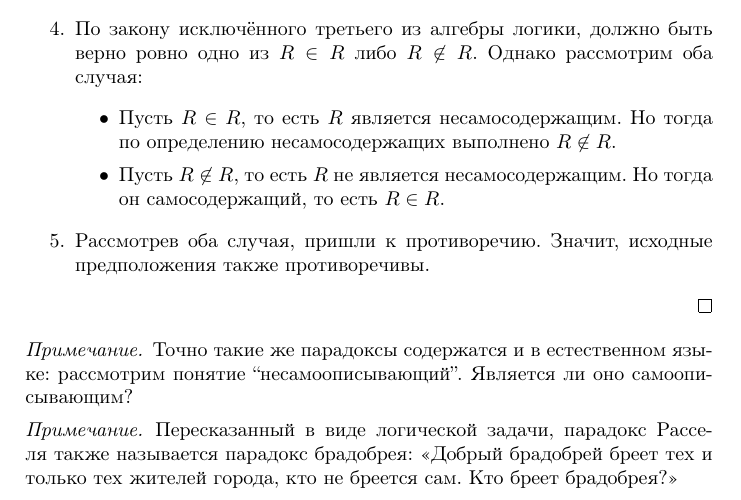
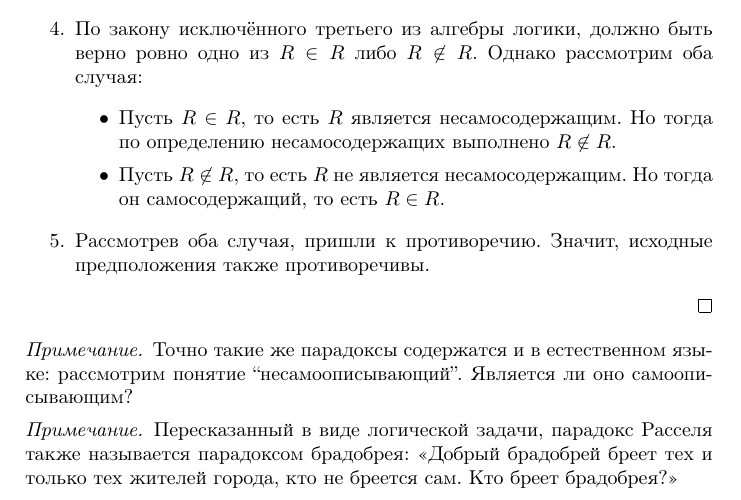
Before and after one commit to TurtlePU/DM-DRIP-2024, a LaTeX book (lectures.tex, which reads lecture02.tex): part of page 10 of 14, cut so that both start at the same text. Compiled offline with pdfLaTeX.

Commit message:
typo fix

```diff
--- a/lecture02.tex
+++ b/lecture02.tex
@@ -82,8 +82,8 @@
 \end{rem*}
 \begin{rem*}
   Пересказанный в виде логической задачи, парадокс Расселя также называется
-  парадокс брадобрея: <<Добрый брадобрей бреет тех и только тех жителей города,
-  кто не бреется сам. Кто бреет брадобрея?>>
+  парадоксом брадобрея: <<Добрый брадобрей бреет тех и только тех жителей
+  города, кто не бреется сам. Кто бреет брадобрея?>>
 \end{rem*}
 
 Найденная в самых основаниях математики зияющая дыра парадокса породила
```
Also changed, not shown: lectures.pdf.
